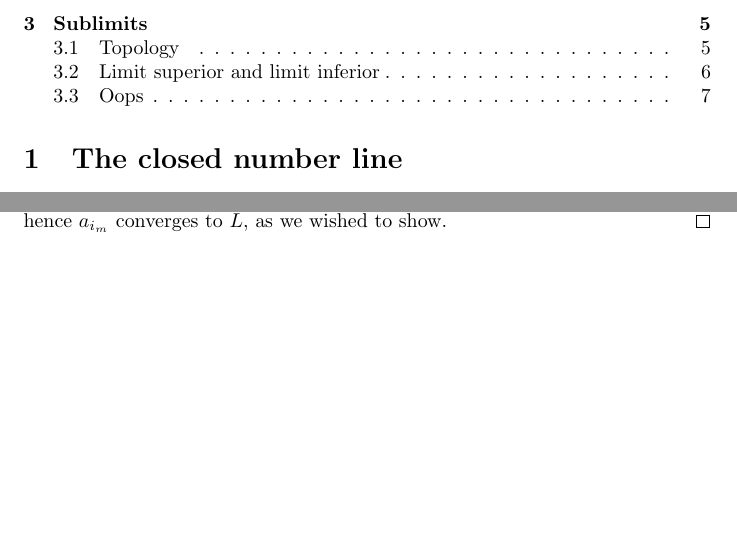
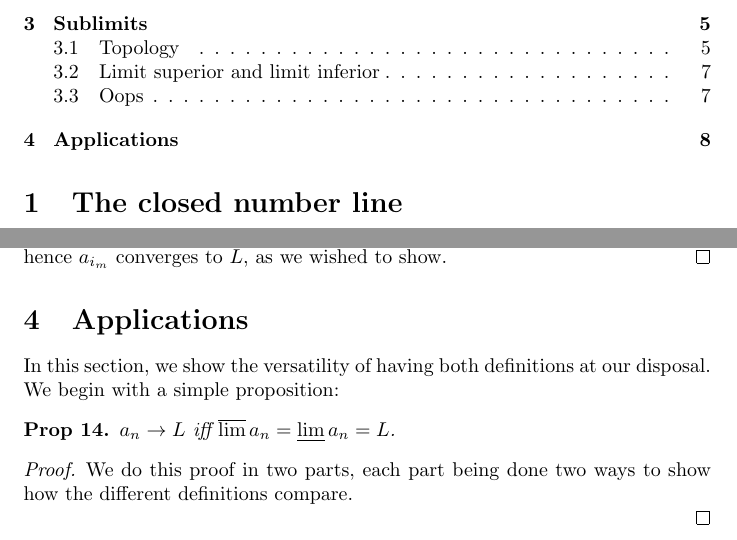
Before and after one commit to robly18/theorems, a LaTeX document (sublimits.tex): two parts of pages 1 and 8 of 8, joined at a grey line, cut so that both start at the same text, the shorter picture padded with empty space. Compiled offline with pdfLaTeX.

Commit message:
begin work on applications of sublimits

```diff
--- a/sublimits.tex
+++ b/sublimits.tex
@@ -337,6 +337,18 @@
 	For $i_n$ defined this way, we have that, for all $m \in N$, $a_{i_m} \in V_{1/m}(L)$, and hence $a_{i_m}$ converges to $L$, as we wished to show.
 	\end{proof}
 
+	\section{Applications}
+
+	In this section, we show the versatility of having both definitions at our disposal. We begin with a simple proposition:
+
+	\begin{prop}
+	$a_n \rightarrow L$ iff $\varlimsup a_n = \varliminf a_n = L$.
+	\end{prop}
+
+	\begin{proof}
+	We do this proof in two parts, each part being done two ways to show how the different definitions compare.
 
 
+	\end{proof}
+
 \end{document}
```
